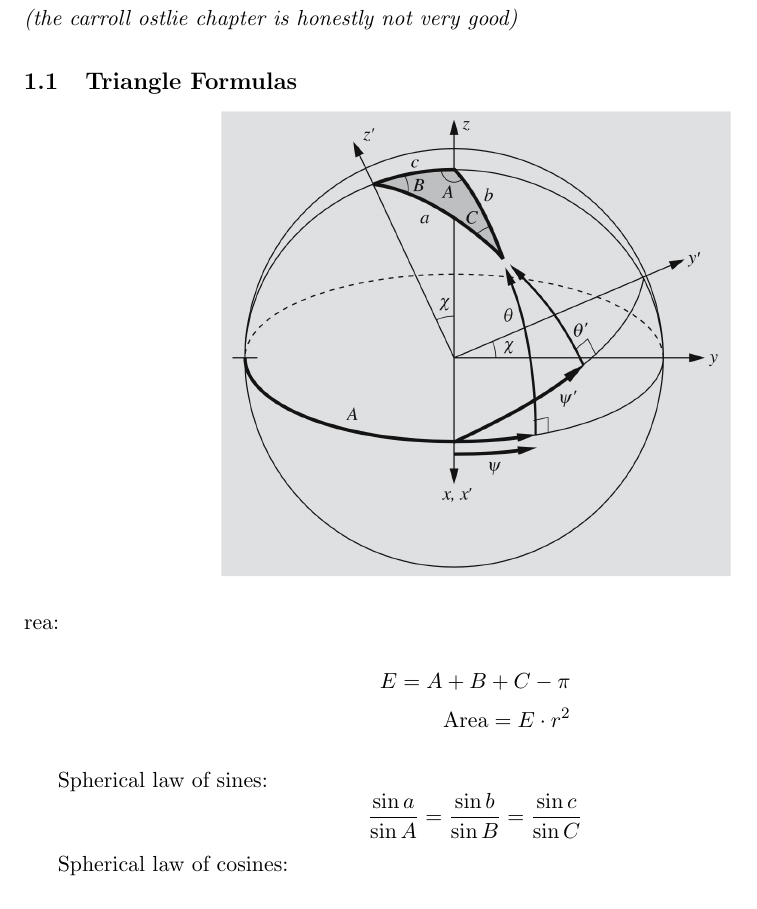
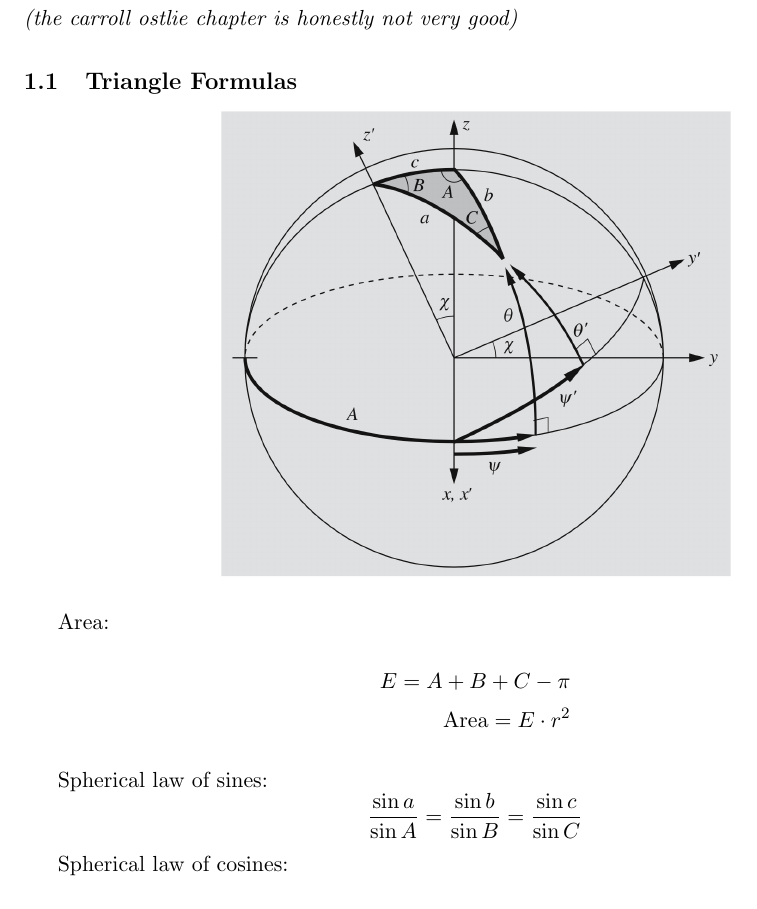
Before and after one commit to azliu0/ioaa, a LaTeX document (main.tex): part of page 1 of 8, cut so that both start at the same text. Compiled offline with pdfLaTeX.

Commit message:
cosmology-edited

```diff
--- a/main.tex
+++ b/main.tex
@@ -53,7 +53,7 @@
 
 \subsection{Triangle Formulas}
 
-\image{images/triangle.png}{9}
+\image{images/triangle.png}{9}{}{}
 
 Area:
 \begin{align*}
```
Also changed, not shown: main-1.pdf (deleted), main.tex (2 more changed lines), 7 other files.
